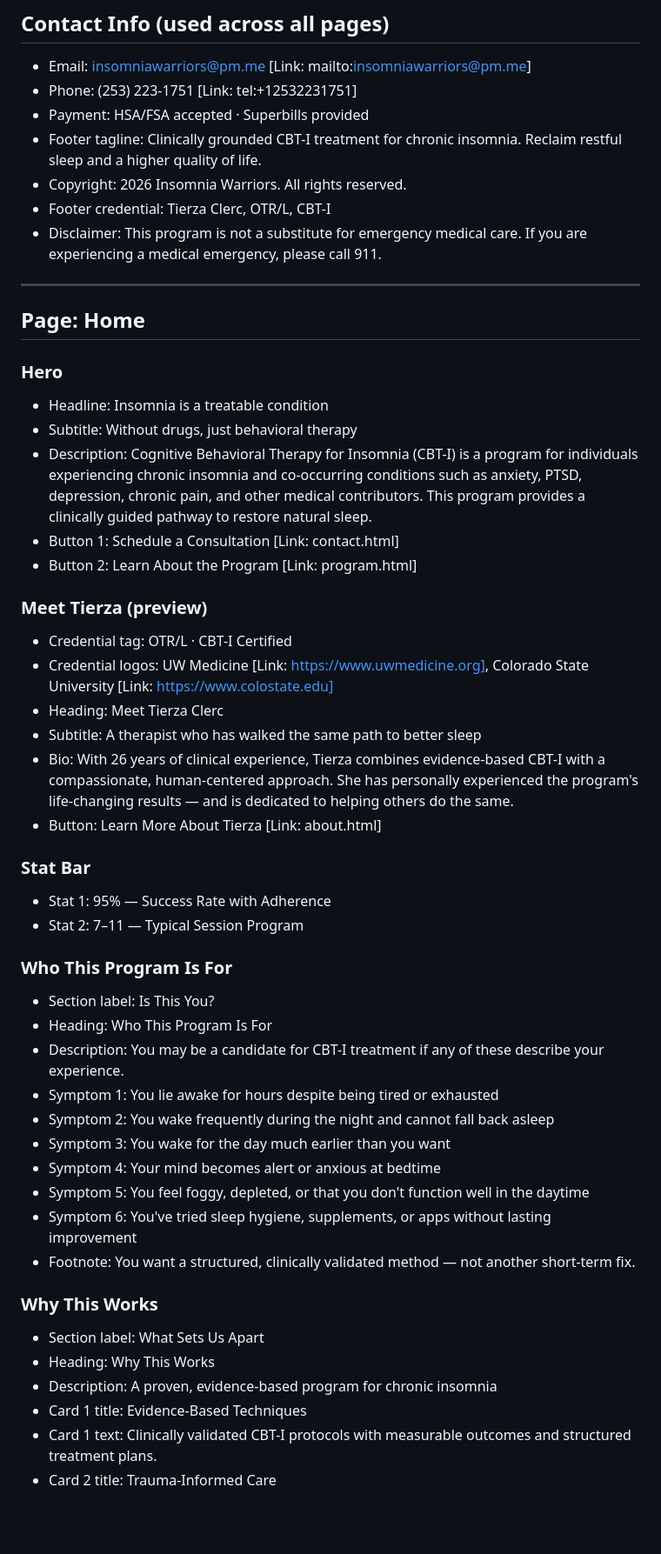
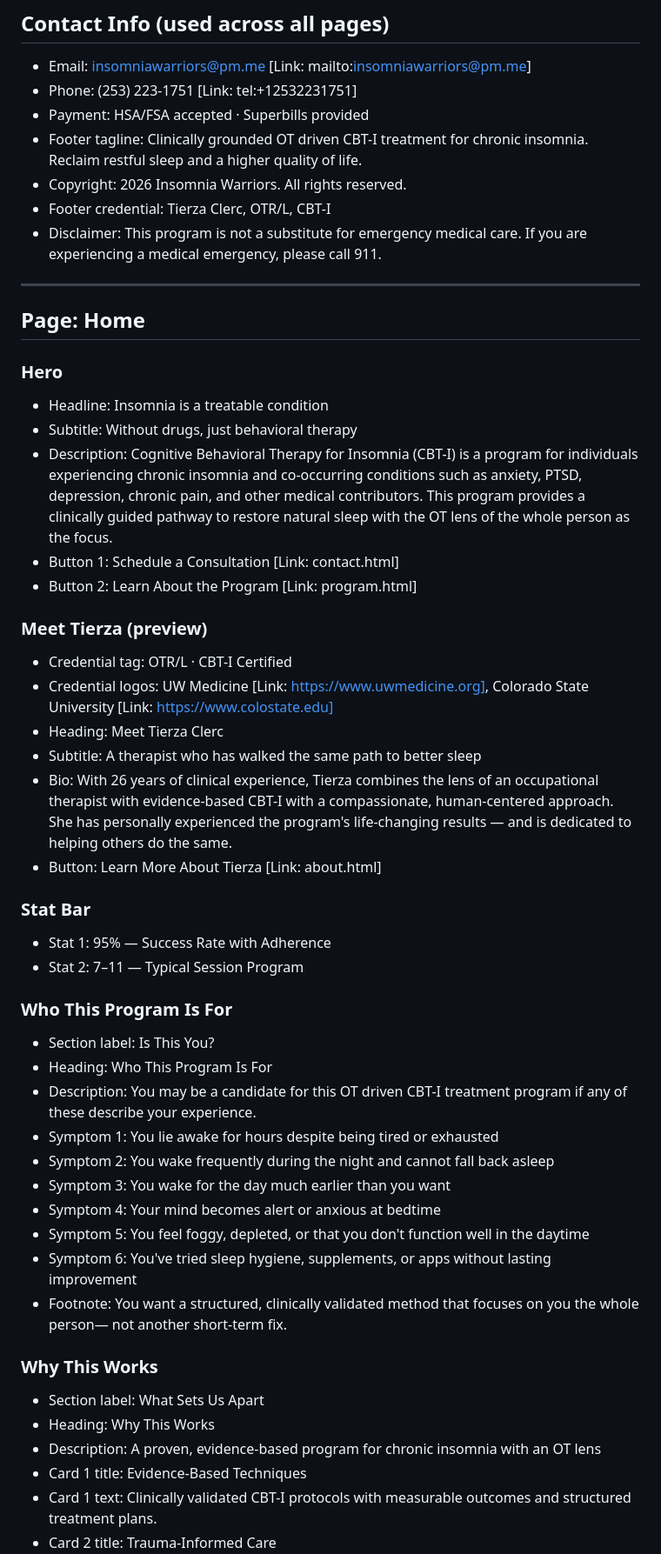
Before and after one commit to insomniawarriors/web, a Markdown page: contents.md, the part around one of its changes. Shown at 87% size. GitHub-like rendering; blank space fills up the shorter version.

```diff
--- a/contents.md
+++ b/contents.md
@@ -21,7 +21,7 @@
 - Email: insomniawarriors@pm.me [Link: mailto:insomniawarriors@pm.me]
 - Phone: (253) 223-1751 [Link: tel:+12532231751]
 - Payment: HSA/FSA accepted · Superbills provided
-- Footer tagline: Clinically grounded CBT-I treatment for chronic insomnia. Reclaim restful sleep and a higher quality of life.
+- Footer tagline: Clinically grounded OT driven CBT-I treatment for chronic insomnia. Reclaim restful sleep and a higher quality of life.
 - Copyright: 2026 Insomnia Warriors. All rights reserved.
 - Footer credential: Tierza Clerc, OTR/L, CBT-I
 - Disclaimer: This program is not a substitute for emergency medical care. If you are experiencing a medical emergency, please call 911.
@@ -34,7 +34,7 @@
 
 - Headline: Insomnia is a treatable condition
 - Subtitle: Without drugs, just behavioral therapy
-- Description: Cognitive Behavioral Therapy for Insomnia (CBT-I) is a program for individuals experiencing chronic insomnia and co-occurring conditions such as anxiety, PTSD, depression, chronic pain, and other medical contributors. This program provides a clinically guided pathway to restore natural sleep.
+- Description: Cognitive Behavioral Therapy for Insomnia (CBT-I) is a program for individuals experiencing chronic insomnia and co-occurring conditions such as anxiety, PTSD, depression, chronic pain, and other medical contributors. This program provides a clinically guided pathway to restore natural sleep with the OT lens of the whole person as the focus.
 - Button 1: Schedule a Consultation [Link: contact.html]
 - Button 2: Learn About the Program [Link: program.html]
 
@@ -44,7 +44,7 @@
 - Credential logos: UW Medicine [Link: https://www.uwmedicine.org], Colorado State University [Link: https://www.colostate.edu]
 - Heading: Meet Tierza Clerc
 - Subtitle: A therapist who has walked the same path to better sleep
-- Bio: With 26 years of clinical experience, Tierza combines evidence-based CBT-I with a compassionate, human-centered approach. She has personally experienced the program's life-changing results — and is dedicated to helping others do the same.
+- Bio: With 26 years of clinical experience, Tierza combines the lens of an occupational therapist with evidence-based CBT-I with a compassionate, human-centered approach. She has personally experienced the program's life-changing results — and is dedicated to helping others do the same.
 - Button: Learn More About Tierza [Link: about.html]
 
 ### Stat Bar
@@ -56,20 +56,20 @@
 
 - Section label: Is This You?
 - Heading: Who This Program Is For
-- Description: You may be a candidate for CBT-I treatment if any of these describe your experience.
+- Description: You may be a candidate for this OT driven CBT-I treatment program if any of these describe your experience.
 - Symptom 1: You lie awake for hours despite being tired or exhausted
 - Symptom 2: You wake frequently during the night and cannot fall back asleep
 - Symptom 3: You wake for the day much earlier than you want
 - Symptom 4: Your mind becomes alert or anxious at bedtime
 - Symptom 5: You feel foggy, depleted, or that you don't function well in the daytime
 - Symptom 6: You've tried sleep hygiene, supplements, or apps without lasting improvement
-- Footnote: You want a structured, clinically validated method — not another short-term fix.
+- Footnote: You want a structured, clinically validated method that focuses on you the whole person— not another short-term fix.
 
 ### Why This Works
 
 - Section label: What Sets Us Apart
 - Heading: Why This Works
-- Description: A proven, evidence-based program for chronic insomnia
+- Description: A proven, evidence-based program for chronic insomnia with an OT lens
 - Card 1 title: Evidence-Based Techniques
 - Card 1 text: Clinically validated CBT-I protocols with measurable outcomes and structured treatment plans.
 - Card 2 title: Trauma-Informed Care
```
Also changed, not shown: other parts of contents.md (+49 -24 lines).
